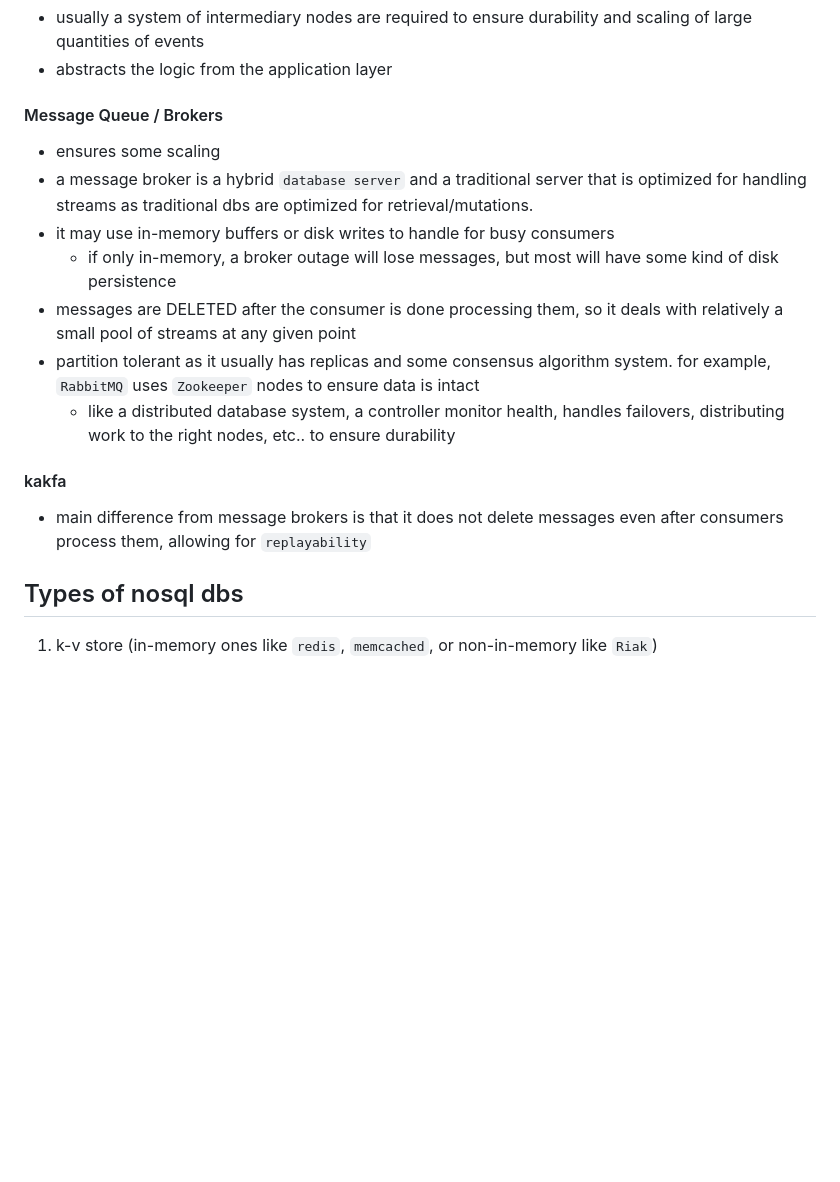
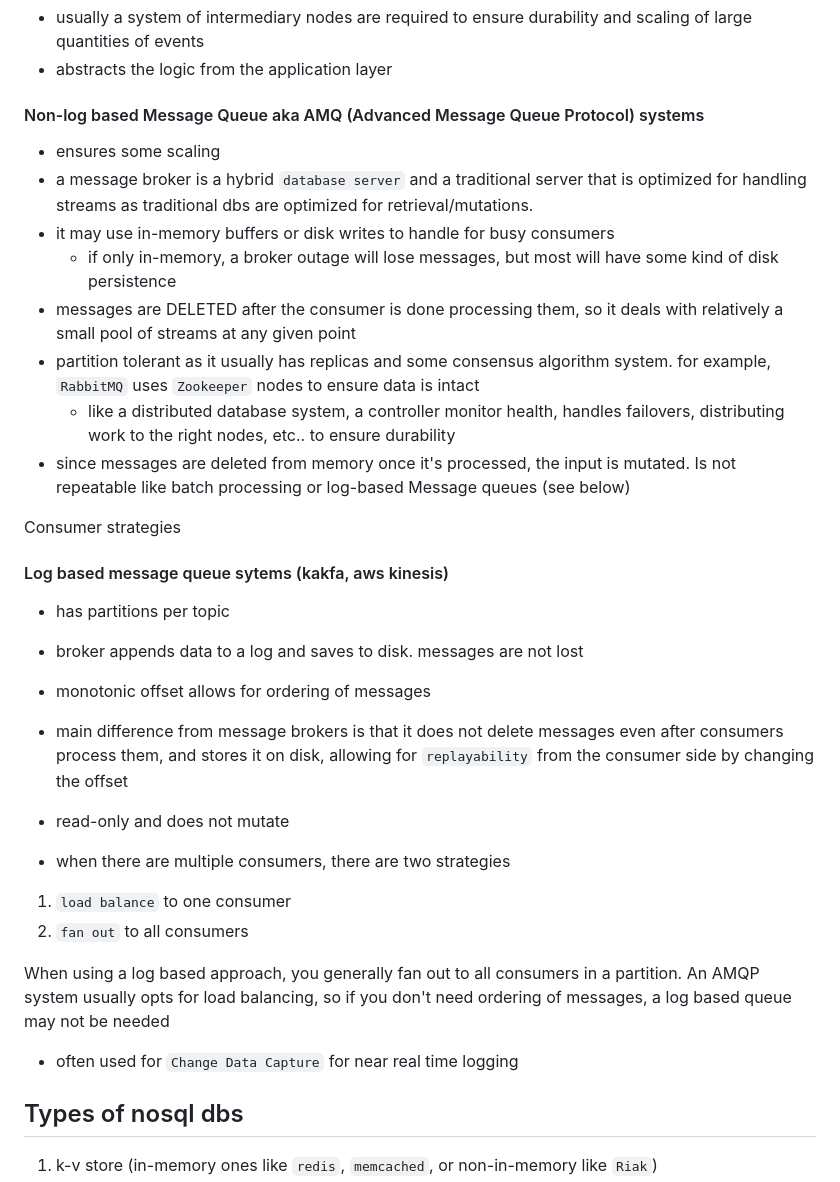
Before and after one commit to h15200/notes, a Markdown page: systems-design.md, the part around the change. GitHub-like rendering; blank space fills up the shorter version.

Commit message:
log based and AMQ streaming

```diff
--- a/systems-design.md
+++ b/systems-design.md
@@ -525,7 +525,7 @@ A distributed batch processing system is like Unix for many nodes.
   and scaling of large quantities of events
 - abstracts the logic from the application layer
 
-#### Message Queue / Brokers
+#### Non-log based Message Queue aka AMQ (Advanced Message Queue Protocol) systems
 
 - ensures some scaling
 - a message broker is a hybrid `database server` and a traditional server that
@@ -539,11 +539,31 @@ A distributed batch processing system is like Unix for many nodes.
   system. for example, `RabbitMQ` uses `Zookeeper` nodes to ensure data is intact
   - like a distributed database system, a controller monitor health, handles
     failovers, distributing work to the right nodes, etc.. to ensure durability
+- since messages are deleted from memory once it's processed, the input is
+  mutated. Is not repeatable like batch processing or log-based Message queues (see below)
 
-#### kakfa
+Consumer strategies
 
+#### Log based message queue sytems (kakfa, aws kinesis)
+
+- has partitions per topic
+- broker appends data to a log and saves to disk. messages are not lost
+- monotonic offset allows for ordering of messages
 - main difference from message brokers is that it does not delete messages even
-  after consumers process them, allowing for `replayability`
+  after consumers process them, and stores it on disk, allowing for `replayability`
+  from the consumer side by changing the offset
+- read-only and does not mutate
+
+- when there are multiple consumers, there are two strategies
+
+1. `load balance` to one consumer
+2. `fan out` to all consumers
+
+When using a log based approach, you generally fan out to all consumers in
+a partition. An AMQP system usually opts for load balancing, so if you don't
+need ordering of messages, a log based queue may not be needed
+
+- often used for `Change Data Capture` for near real time logging
 
 ## Types of nosql dbs
 
```
